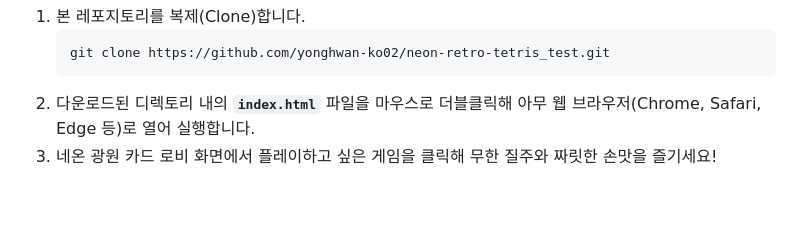
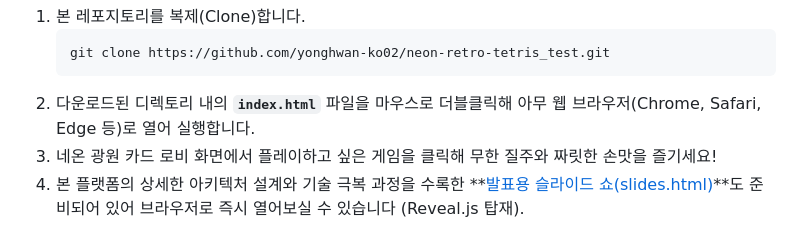
Before and after one commit to yonghwan-ko02/neon-retro-tetris_test, a Markdown page: README.md, the part around the change. Drawn GitHub-style; blank space fills up the shorter version.

Commit message:
docs: Update README.md and PORTFOLIO.md to integrate reference to slides.html

````diff
--- a/README.md
+++ b/README.md
@@ -81,3 +81,4 @@
    ```
 2. 다운로드된 디렉토리 내의 **`index.html`** 파일을 마우스로 더블클릭해 아무 웹 브라우저(Chrome, Safari, Edge 등)로 열어 실행합니다.
 3. 네온 광원 카드 로비 화면에서 플레이하고 싶은 게임을 클릭해 무한 질주와 짜릿한 손맛을 즐기세요!
+4. 본 플랫폼의 상세한 아키텍처 설계와 기술 극복 과정을 수록한 **[발표용 슬라이드 쇼(slides.html)](file:///c:/Users/COM/Desktop/rhdydrhdl/260530PBL/slides.html)**도 준비되어 있어 브라우저로 즉시 열어보실 수 있습니다 (Reveal.js 탑재).
````
Also changed, not shown: PORTFOLIO.md (+1 -0 lines).
